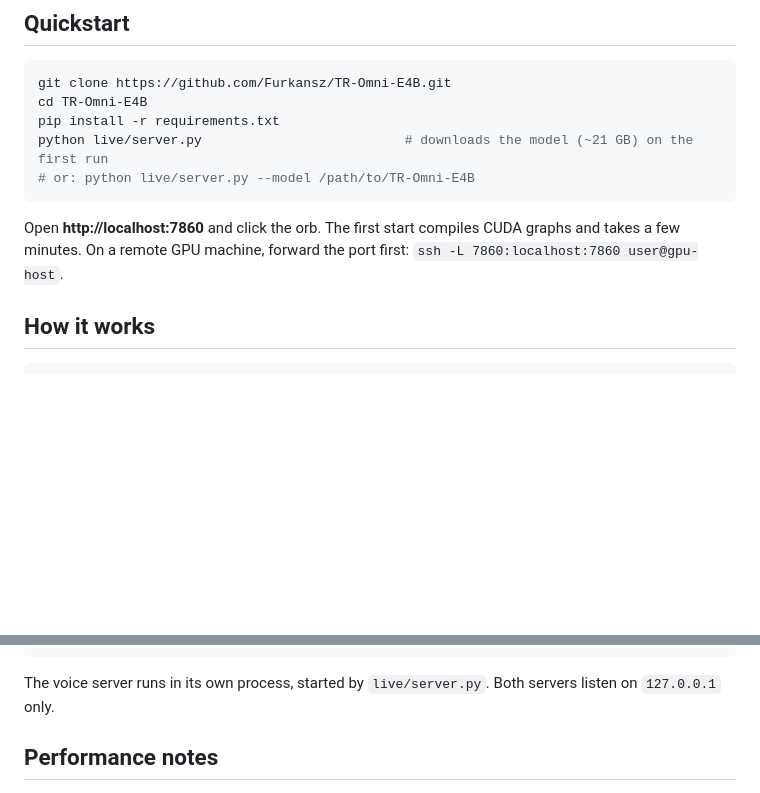
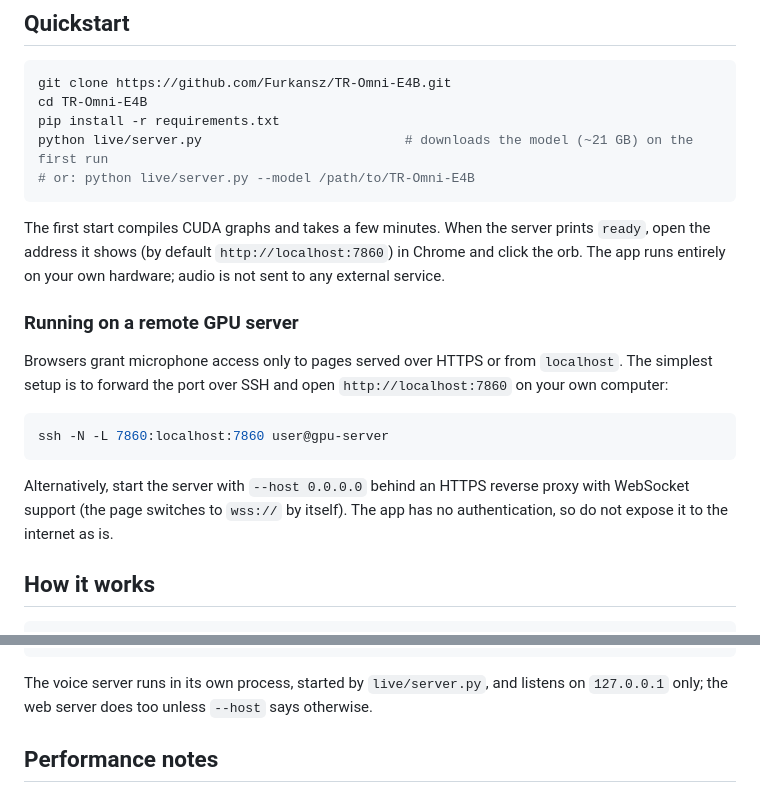
Before and after one commit to Furkansz/TR-Omni-E4B, a Markdown page: README.md, 2 parts joined by grey strips. Drawn GitHub-style; blank space fills up the shorter version.

Commit message:
README: explain the local address and remote GPU setup
The app is self-hosted: say that the page opens at the address the server
prints, why microphone access needs localhost or HTTPS, and how to run it on
a remote GPU server (SSH port forwarding, or an HTTPS reverse proxy).

Co-Authored-By: Claude Opus 5.5 <noreply@anthropic.com>

````diff
--- a/README.md
+++ b/README.md
@@ -40,8 +40,21 @@ python live/server.py                          # downloads the model (~21 GB) on
 # or: python live/server.py --model /path/to/TR-Omni-E4B
 ```
 
-Open **http://localhost:7860** and click the orb. The first start compiles CUDA graphs and takes a few minutes. On a
-remote GPU machine, forward the port first: `ssh -L 7860:localhost:7860 user@gpu-host`.
+The first start compiles CUDA graphs and takes a few minutes. When the server prints `ready`, open the address it
+shows (by default `http://localhost:7860`) in Chrome and click the orb. The app runs entirely on your own hardware;
+audio is not sent to any external service.
+
+### Running on a remote GPU server
+
+Browsers grant microphone access only to pages served over HTTPS or from `localhost`. The simplest setup is to
+forward the port over SSH and open `http://localhost:7860` on your own computer:
+
+```bash
+ssh -N -L 7860:localhost:7860 user@gpu-server
+```
+
+Alternatively, start the server with `--host 0.0.0.0` behind an HTTPS reverse proxy with WebSocket support (the page
+switches to `wss://` by itself). The app has no authentication, so do not expose it to the internet as is.
 
 ## How it works
 
@@ -57,7 +70,8 @@ browser ── VAD fragments ──► live/server.py ── Smart Turn v3.2 ─
 browser ◄── audio chunks + captions ──┘   (played through a WebRTC loopback: echo cancellation, barge-in)
 ```
 
-The voice server runs in its own process, started by `live/server.py`. Both servers listen on `127.0.0.1` only.
+The voice server runs in its own process, started by `live/server.py`, and listens on `127.0.0.1` only; the web
+server does too unless `--host` says otherwise.
 
 ## Performance notes
 
````
